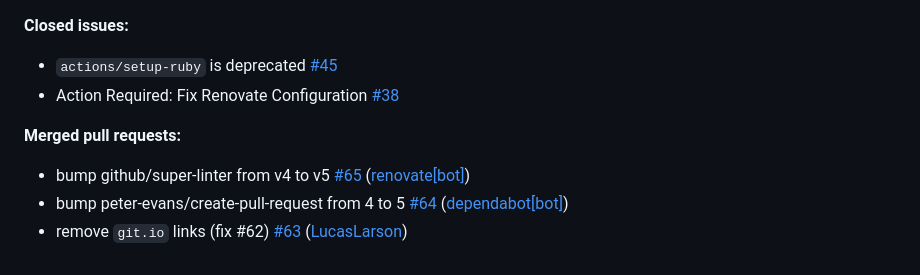
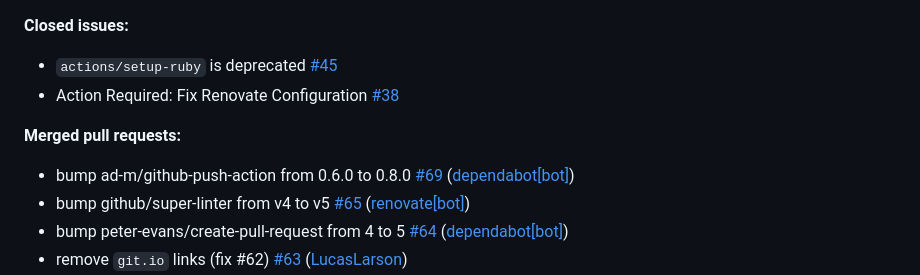
Before and after one commit to LucasLarson/LucasLarson.github.io, a Markdown page: changelog.md, the part around the change. GitHub-like rendering.

Commit message:
update changelog

```diff
--- a/changelog.md
+++ b/changelog.md
@@ -20,6 +20,7 @@
 
 **Merged pull requests:**
 
+- bump ad-m/github-push-action from 0.6.0 to 0.8.0 [\#69](https://github.com/LucasLarson/LucasLarson.github.io/pull/69) ([dependabot[bot]](https://github.com/apps/dependabot))
 - bump github/super-linter from v4 to v5 [\#65](https://github.com/LucasLarson/LucasLarson.github.io/pull/65) ([renovate[bot]](https://github.com/apps/renovate))
 - bump peter-evans/create-pull-request from 4 to 5 [\#64](https://github.com/LucasLarson/LucasLarson.github.io/pull/64) ([dependabot[bot]](https://github.com/apps/dependabot))
 - remove `git.io` links \(fix \#62\) [\#63](https://github.com/LucasLarson/LucasLarson.github.io/pull/63) ([LucasLarson](https://github.com/LucasLarson))
```
